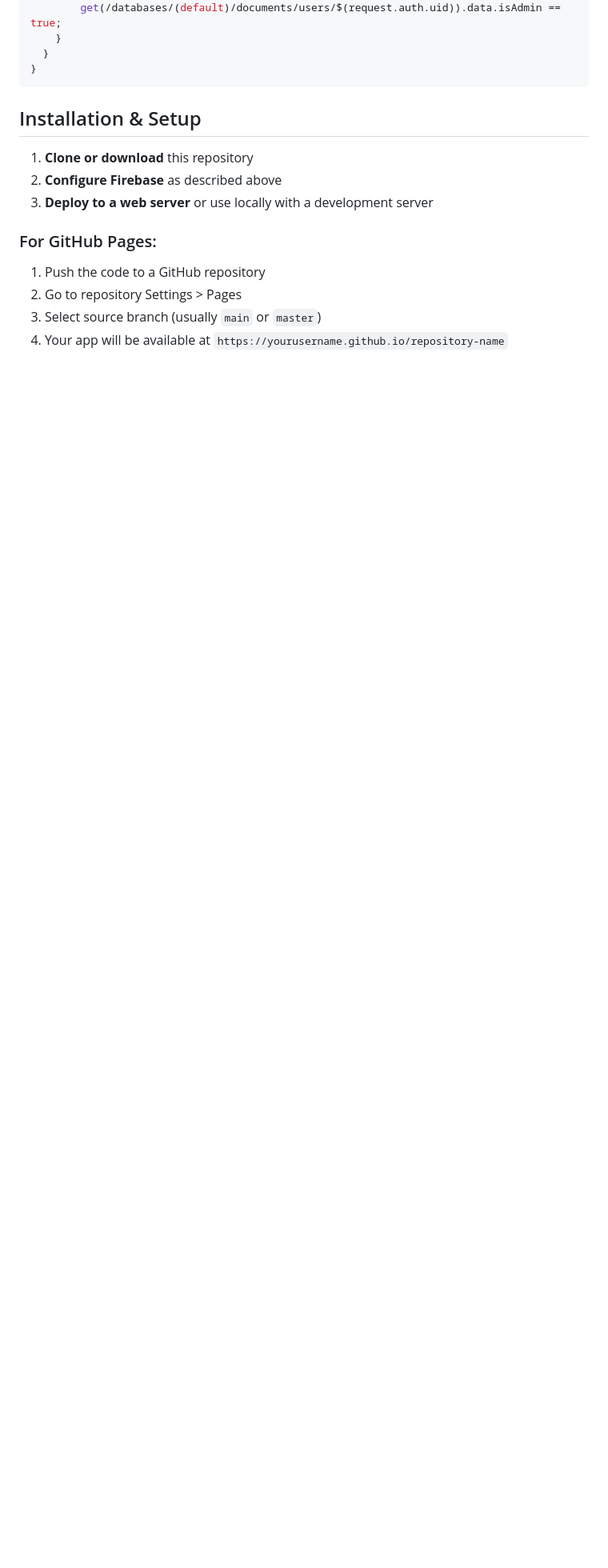
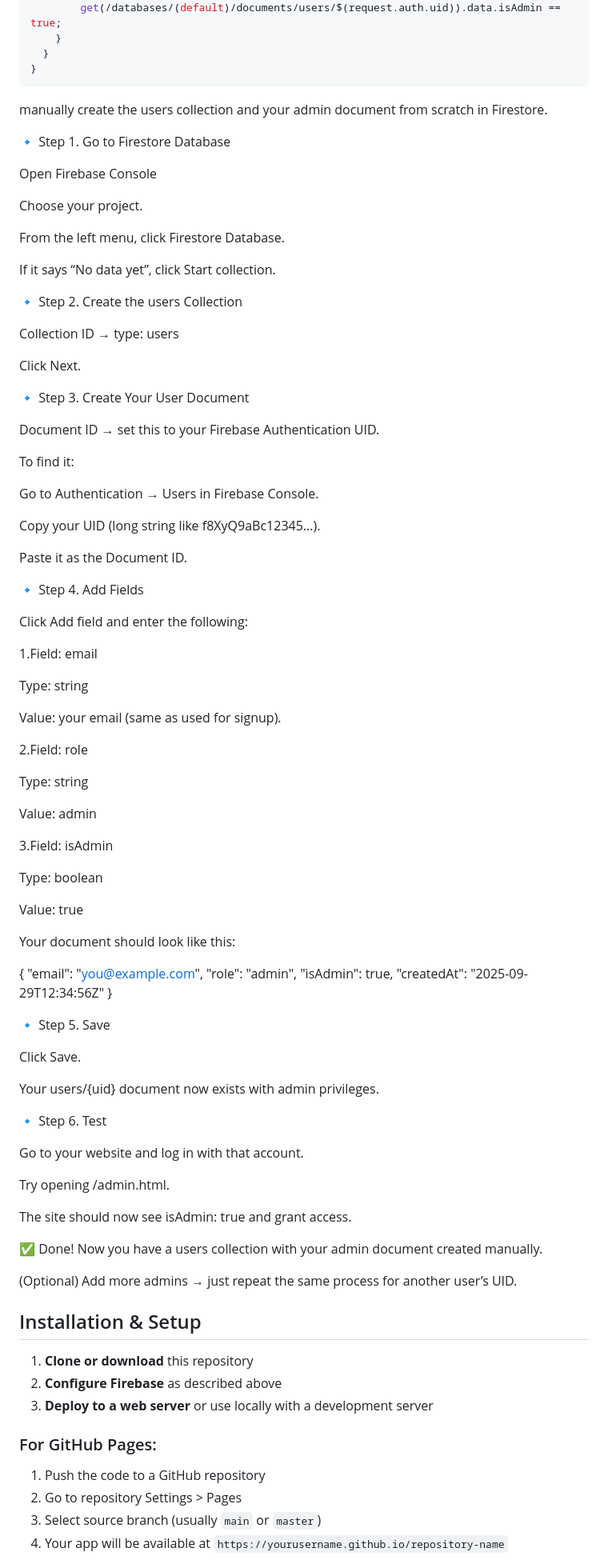
Before and after one commit to academic-rsu/academic-rsu.github.io, a Markdown page: README.md, the part around the change. Shown: that part at 80% size. Rendered like a GitHub page; blank space fills up the shorter version.

````diff
--- a/README.md
+++ b/README.md
@@ -108,6 +108,102 @@ service firebase.storage {
   }
 }
 ```
+
+
+
+
+
+manually create the users collection and your admin document from scratch in Firestore.
+
+🔹 Step 1. Go to Firestore Database
+
+Open Firebase Console
+
+Choose your project.
+
+From the left menu, click Firestore Database.
+
+If it says “No data yet”, click Start collection.
+
+
+🔹 Step 2. Create the users Collection
+
+Collection ID → type: users
+
+
+Click Next.
+
+
+🔹 Step 3. Create Your User Document
+
+Document ID → set this to your Firebase Authentication UID.
+
+To find it:
+
+Go to Authentication → Users in Firebase Console.
+
+Copy your UID (long string like f8XyQ9aBc12345...).
+
+Paste it as the Document ID.
+
+
+🔹 Step 4. Add Fields
+
+Click Add field and enter the following:
+
+1.Field: email
+
+Type: string
+
+Value: your email (same as used for signup).
+
+
+2.Field: role
+
+Type: string
+
+Value: admin
+
+
+3.Field: isAdmin
+
+Type: boolean
+
+Value: true
+
+
+Your document should look like this:
+
+{
+  "email": "you@example.com",
+  "role": "admin",
+  "isAdmin": true,
+  "createdAt": "2025-09-29T12:34:56Z"
+}
+
+🔹 Step 5. Save
+
+Click Save.
+
+Your users/{uid} document now exists with admin privileges.
+
+🔹 Step 6. Test
+
+Go to your website and log in with that account.
+
+Try opening /admin.html.
+
+The site should now see isAdmin: true and grant access.
+
+✅ Done!
+Now you have a users collection with your admin document created manually.
+
+
+(Optional) Add more admins → just repeat the same process for another user’s UID.
+
+
+
+
 
 ## Installation & Setup
 
````
